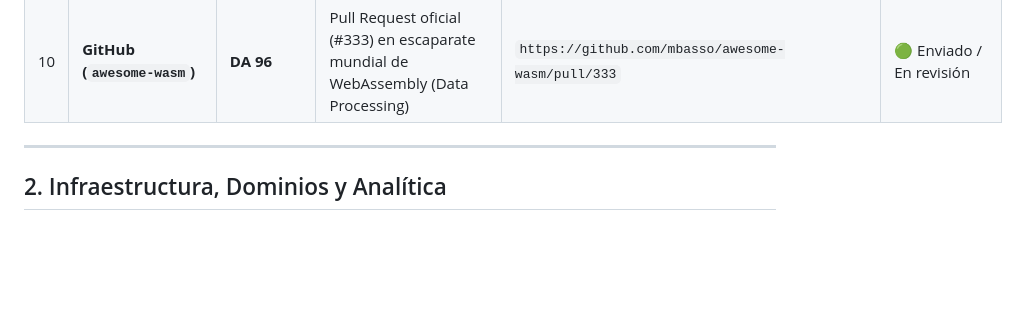
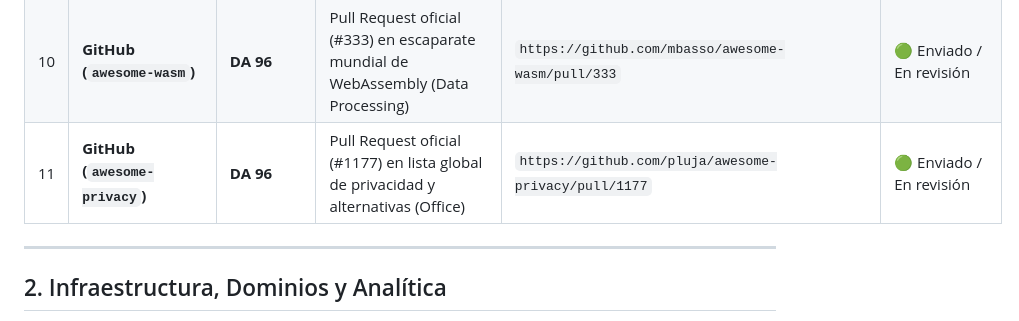
Before and after one commit to nereoab/pdf-local-app, a Markdown page: .agents/rules/project-history-and-memory.md, the part around the change. Drawn GitHub-style; blank space fills up the shorter version.

Commit message:
docs: register awesome-privacy PR #1177 in project memory

```diff
--- a/.agents/rules/project-history-and-memory.md
+++ b/.agents/rules/project-history-and-memory.md
@@ -18,6 +18,7 @@ Esta regla persistente documenta el estado operativo, registros externos, infrae
 | 8 | **Reddit (`r/SideProject`)** | **DA 99** | Post oficial (ID: `1wsyg1k`, Autor: `u/NereoAB`). Solicitud de aprobación manual enviada vía ModMail | 🟡 En revisión de mods |
 | 9 | **GitHub (`awesome-pdf`)** | **DA 96** | Pull Request oficial (#78) para inclusión en lista mundial de herramientas PDF | `https://github.com/karllhughes/awesome-pdf/pull/78` | 🟢 Enviado / En revisión |
 | 10 | **GitHub (`awesome-wasm`)** | **DA 96** | Pull Request oficial (#333) en escaparate mundial de WebAssembly (Data Processing) | `https://github.com/mbasso/awesome-wasm/pull/333` | 🟢 Enviado / En revisión |
+| 11 | **GitHub (`awesome-privacy`)** | **DA 96** | Pull Request oficial (#1177) en lista global de privacidad y alternativas (Office) | `https://github.com/pluja/awesome-privacy/pull/1177` | 🟢 Enviado / En revisión |
 
 ---
 
```
